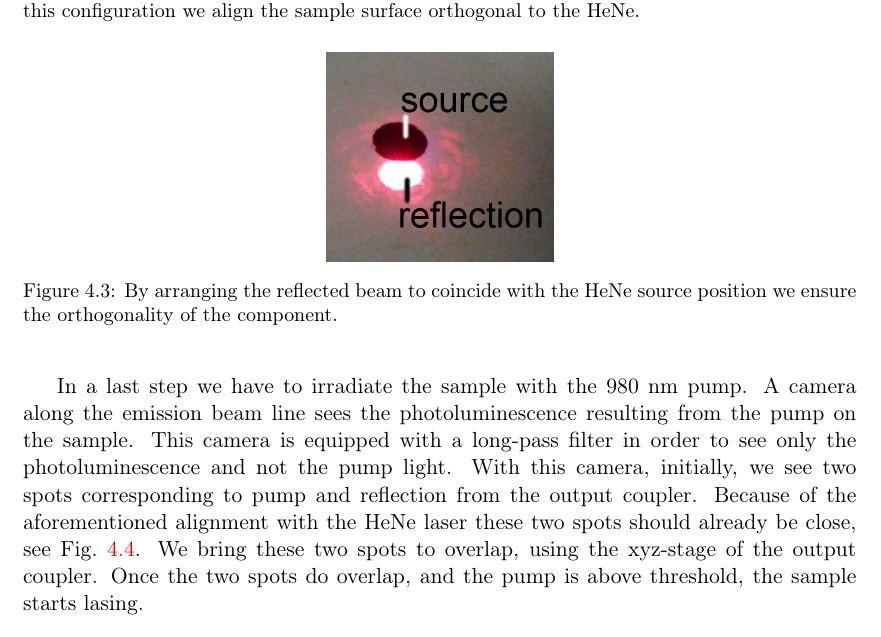
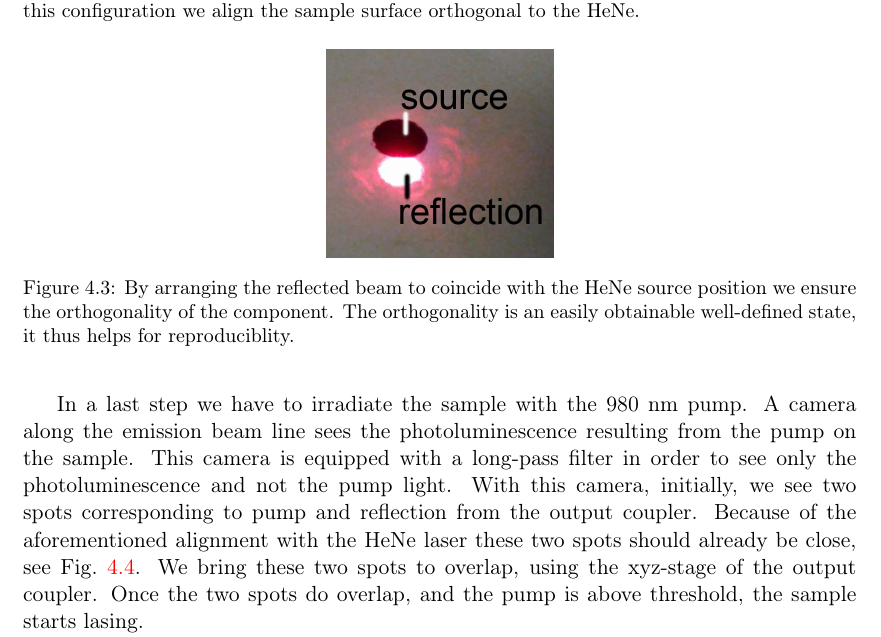
Before and after one commit to stefantkeller/VECSELsetup, a LaTeX paper (doc/documentation.tex, which reads doc/src/alignment.tex): part of page 11 of 14, cut so that both start at the same text. Compiled offline with pdfLaTeX.

Commit message:
why orthogonal alignment

```diff
--- a/doc/src/alignment.tex
+++ b/doc/src/alignment.tex
@@ -44,7 +44,9 @@ In this configuration we align the sample surface orthogonal to the HeNe.}
 \centering
 \includegraphics[width=4cm]{img/HeNe.jpg}
 \caption{By arranging the reflected beam to coincide with the HeNe source position
-we ensure the orthogonality of the component.}
+we ensure the orthogonality of the component.
+The orthogonality is an easily obtainable well-defined state,
+it thus helps for reproduciblity.}
 \label{img:HeNe}
 \end{figure}
 
```
Also changed, not shown: doc/documentation.pdf.
